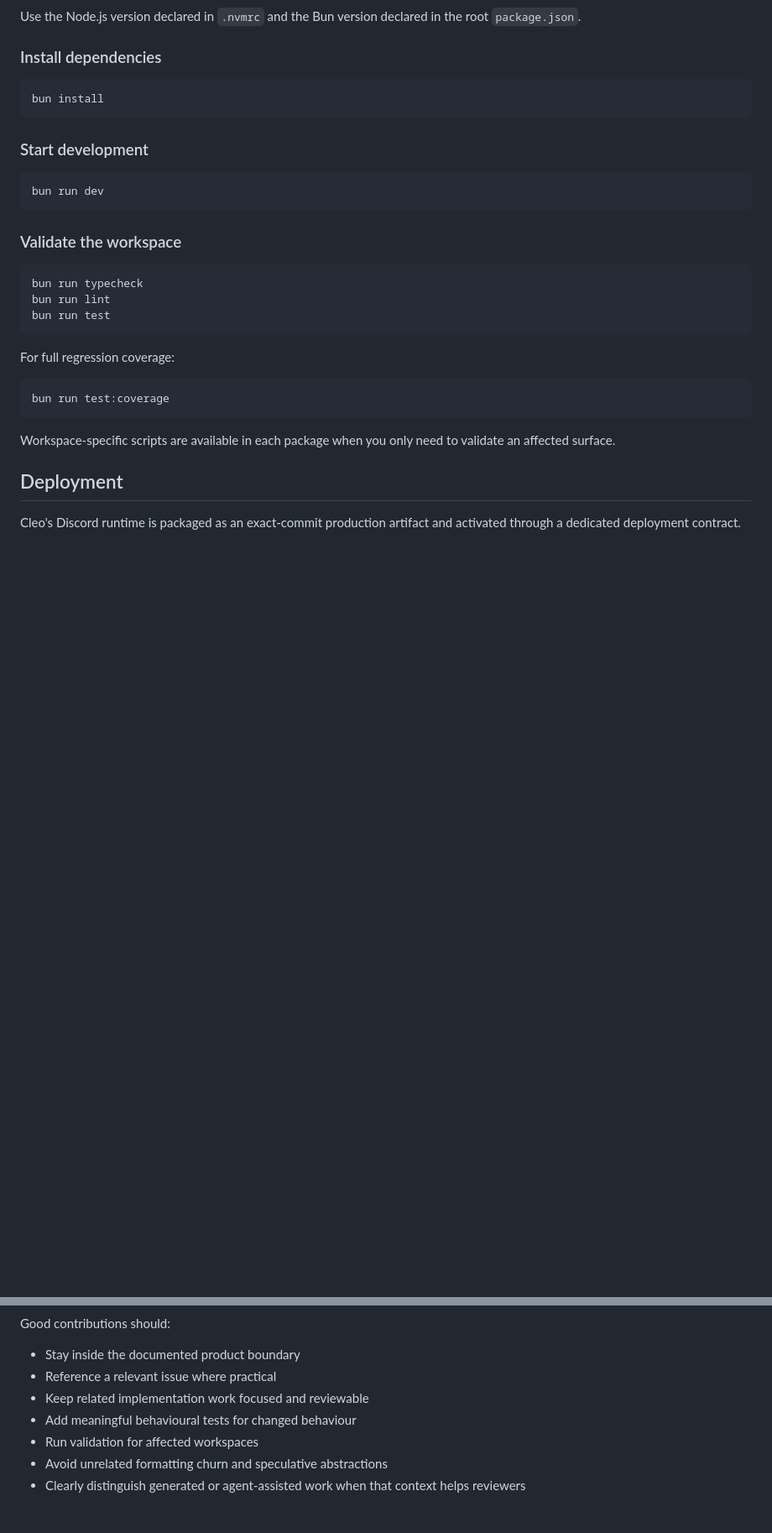
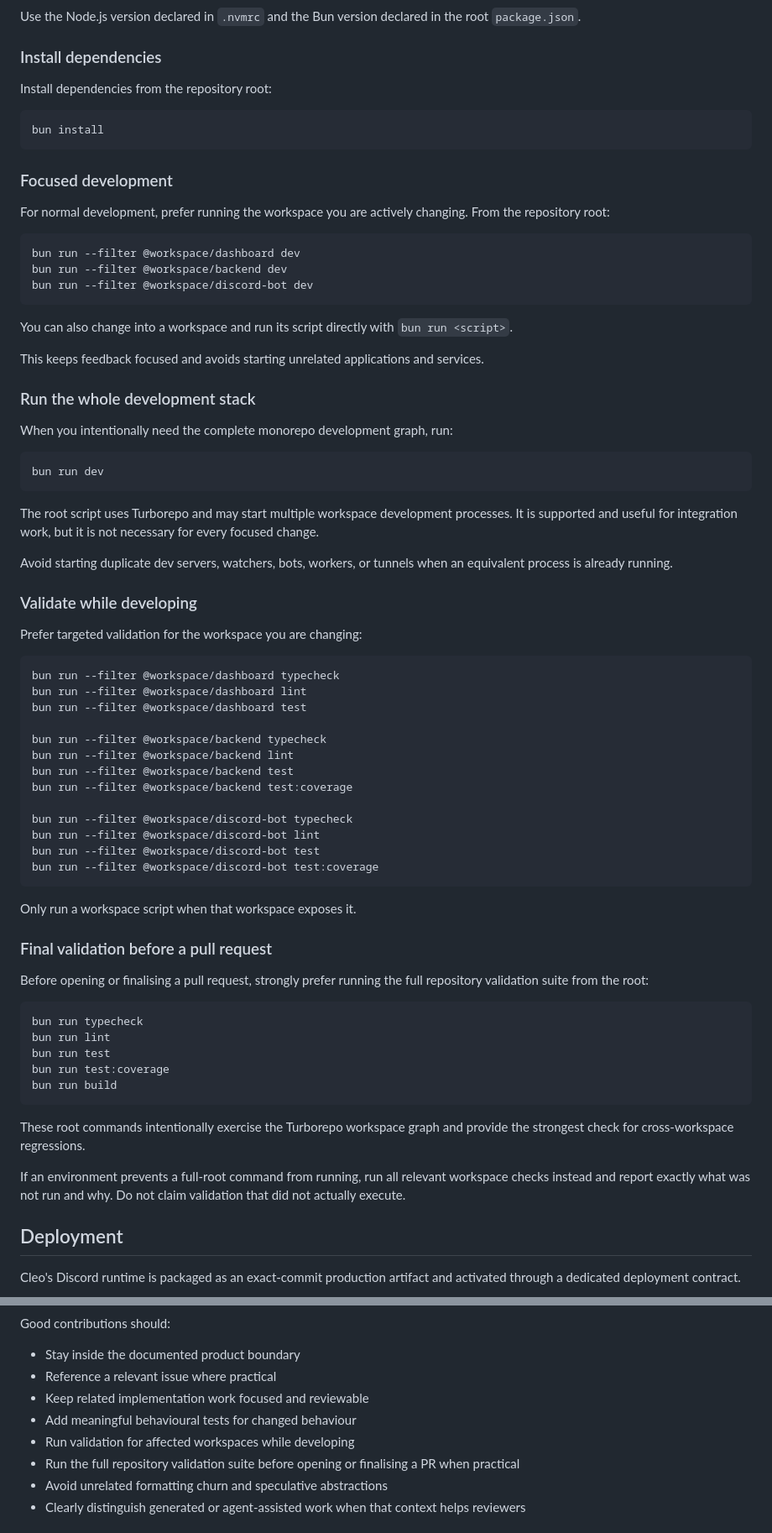
Before and after one commit to jcodog/Cleo, a Markdown page: README.md, 2 parts joined by grey strips. Shown at 84% size. Drawn GitHub-style; blank space fills up the shorter version.

Commit message:
docs(repo): clarify workspace and root command usage

````diff
--- a/README.md
+++ b/README.md
@@ -162,31 +162,75 @@ Use the Node.js version declared in `.nvmrc` and the Bun version declared in the
 
 ### Install dependencies
 
+Install dependencies from the repository root:
+
 ```bash
 bun install
 ```
 
-### Start development
+### Focused development
+
+For normal development, prefer running the workspace you are actively changing. From the repository root:
+
+```bash
+bun run --filter @workspace/dashboard dev
+bun run --filter @workspace/backend dev
+bun run --filter @workspace/discord-bot dev
+```
+
+You can also change into a workspace and run its script directly with `bun run <script>`.
+
+This keeps feedback focused and avoids starting unrelated applications and services.
+
+### Run the whole development stack
+
+When you intentionally need the complete monorepo development graph, run:
 
 ```bash
 bun run dev
 ```
 
-### Validate the workspace
+The root script uses Turborepo and may start multiple workspace development processes. It is supported and useful for integration work, but it is not necessary for every focused change.
+
+Avoid starting duplicate dev servers, watchers, bots, workers, or tunnels when an equivalent process is already running.
+
+### Validate while developing
+
+Prefer targeted validation for the workspace you are changing:
+
+```bash
+bun run --filter @workspace/dashboard typecheck
+bun run --filter @workspace/dashboard lint
+bun run --filter @workspace/dashboard test
+
+bun run --filter @workspace/backend typecheck
+bun run --filter @workspace/backend lint
+bun run --filter @workspace/backend test
+bun run --filter @workspace/backend test:coverage
+
+bun run --filter @workspace/discord-bot typecheck
+bun run --filter @workspace/discord-bot lint
+bun run --filter @workspace/discord-bot test
+bun run --filter @workspace/discord-bot test:coverage
+```
+
+Only run a workspace script when that workspace exposes it.
+
+### Final validation before a pull request
+
+Before opening or finalising a pull request, strongly prefer running the full repository validation suite from the root:
 
 ```bash
 bun run typecheck
 bun run lint
 bun run test
+bun run test:coverage
+bun run build
 ```
 
-For full regression coverage:
+These root commands intentionally exercise the Turborepo workspace graph and provide the strongest check for cross-workspace regressions.
 
-```bash
-bun run test:coverage
-```
-
-Workspace-specific scripts are available in each package when you only need to validate an affected surface.
+If an environment prevents a full-root command from running, run all relevant workspace checks instead and report exactly what was not run and why. Do not claim validation that did not actually execute.
 
 ## Deployment
 
@@ -239,7 +283,8 @@ Good contributions should:
 - Reference a relevant issue where practical
 - Keep related implementation work focused and reviewable
 - Add meaningful behavioural tests for changed behaviour
-- Run validation for affected workspaces
+- Run validation for affected workspaces while developing
+- Run the full repository validation suite before opening or finalising a PR when practical
 - Avoid unrelated formatting churn and speculative abstractions
 - Clearly distinguish generated or agent-assisted work when that context helps reviewers
 
````
Also changed, not shown: AGENTS.md (+50 -47 lines), CONTRIBUTING.md (+61 -6 lines).
